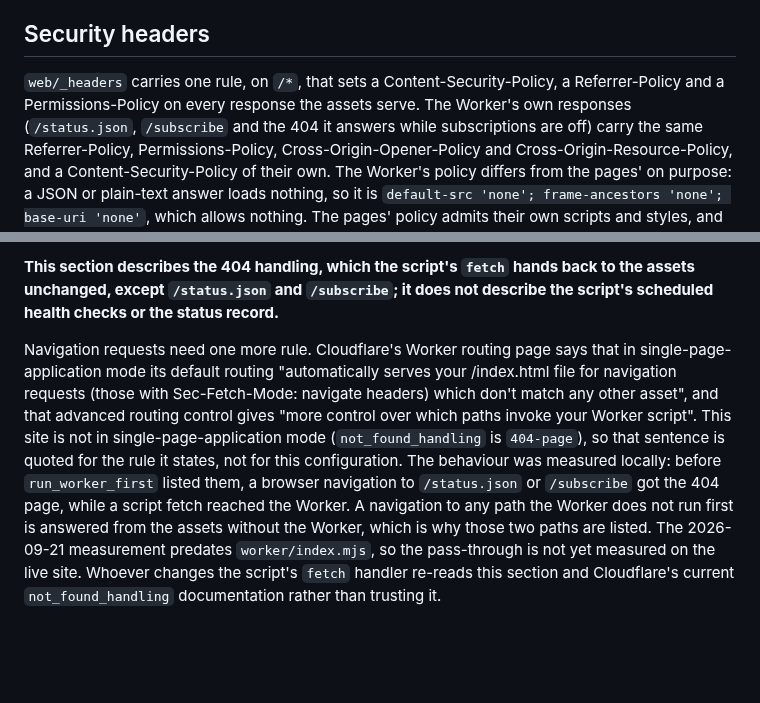
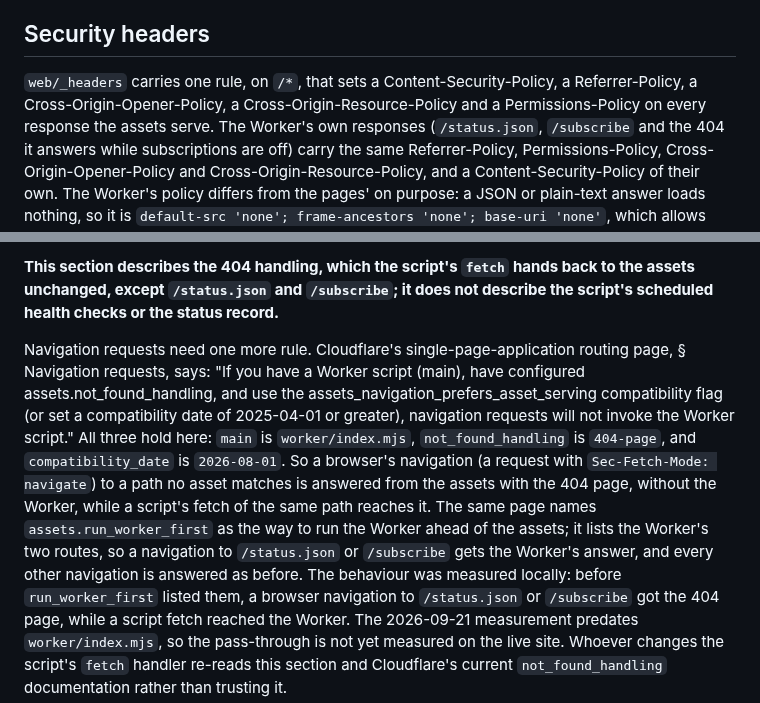
Before and after one commit to TheColliery/Kolwen, a Markdown page: docs/DEPLOY.md, 2 parts joined by grey strips. Drawn GitHub-style; blank space fills up the shorter version.

Commit message:
docs: the navigation rule quotes the page that governs this configuration, and the header rule names its five headers
C137-1: the navigation paragraph now quotes the single-page-application page's § Navigation requests sentence, which holds for this configuration. C137-2: the /* rule's first sentence names all five headers it sets.

Co-Authored-By: Claude Haiku 5.5 <noreply@anthropic.com>

```diff
--- a/docs/DEPLOY.md
+++ b/docs/DEPLOY.md
@@ -104,8 +104,7 @@ which have that shape. **Production `kolwen.com` never carries it**: `kolwen.com
 
 ## Security headers
 
-`web/_headers` carries one rule, on `/*`, that sets a Content-Security-Policy, a Referrer-Policy and a
-Permissions-Policy on every response the assets serve. The Worker's own responses (`/status.json`, `/subscribe`
+`web/_headers` carries one rule, on `/*`, that sets a Content-Security-Policy, a Referrer-Policy, a Cross-Origin-Opener-Policy, a Cross-Origin-Resource-Policy and a Permissions-Policy on every response the assets serve. The Worker's own responses (`/status.json`, `/subscribe`
 and the 404 it answers while subscriptions are off) carry the same Referrer-Policy, Permissions-Policy,
 Cross-Origin-Opener-Policy and Cross-Origin-Resource-Policy, and a Content-Security-Policy of their own. The
 Worker's policy differs from the pages' on purpose: a JSON or plain-text answer loads nothing, so it is
@@ -270,7 +269,7 @@ the live site: `/wp-admin` and `/en/pricing` answer 404, and `/` answers 200.
 **This section describes the 404 handling, which the script's `fetch` hands back to the assets
 unchanged, except `/status.json` and `/subscribe`; it does not describe the script's scheduled health checks or the status record.**
 
-Navigation requests need one more rule. Cloudflare's Worker routing page says that in single-page-application mode its default routing "automatically serves your /index.html file for navigation requests (those with Sec-Fetch-Mode: navigate headers) which don't match any other asset", and that advanced routing control gives "more control over which paths invoke your Worker script". This site is not in single-page-application mode (`not_found_handling` is `404-page`), so that sentence is quoted for the rule it states, not for this configuration. The behaviour was measured locally: before `run_worker_first` listed them, a browser navigation to `/status.json` or `/subscribe` got the 404 page, while a script fetch reached the Worker. A navigation to any path the Worker does not run first is answered from the assets without the Worker, which is why those two paths are listed. The 2026-09-21 measurement
+Navigation requests need one more rule. Cloudflare's single-page-application routing page, § Navigation requests, says: "If you have a Worker script (main), have configured assets.not_found_handling, and use the assets_navigation_prefers_asset_serving compatibility flag (or set a compatibility date of 2025-04-01 or greater), navigation requests will not invoke the Worker script." All three hold here: `main` is `worker/index.mjs`, `not_found_handling` is `404-page`, and `compatibility_date` is `2026-08-01`. So a browser's navigation (a request with `Sec-Fetch-Mode: navigate`) to a path no asset matches is answered from the assets with the 404 page, without the Worker, while a script's fetch of the same path reaches it. The same page names `assets.run_worker_first` as the way to run the Worker ahead of the assets; it lists the Worker's two routes, so a navigation to `/status.json` or `/subscribe` gets the Worker's answer, and every other navigation is answered as before. The behaviour was measured locally: before `run_worker_first` listed them, a browser navigation to `/status.json` or `/subscribe` got the 404 page, while a script fetch reached the Worker. The 2026-09-21 measurement
 predates `worker/index.mjs`, so the pass-through is not yet measured on the live site. Whoever
 changes the script's `fetch` handler re-reads this section and Cloudflare's current
 `not_found_handling` documentation rather than trusting it.
```
